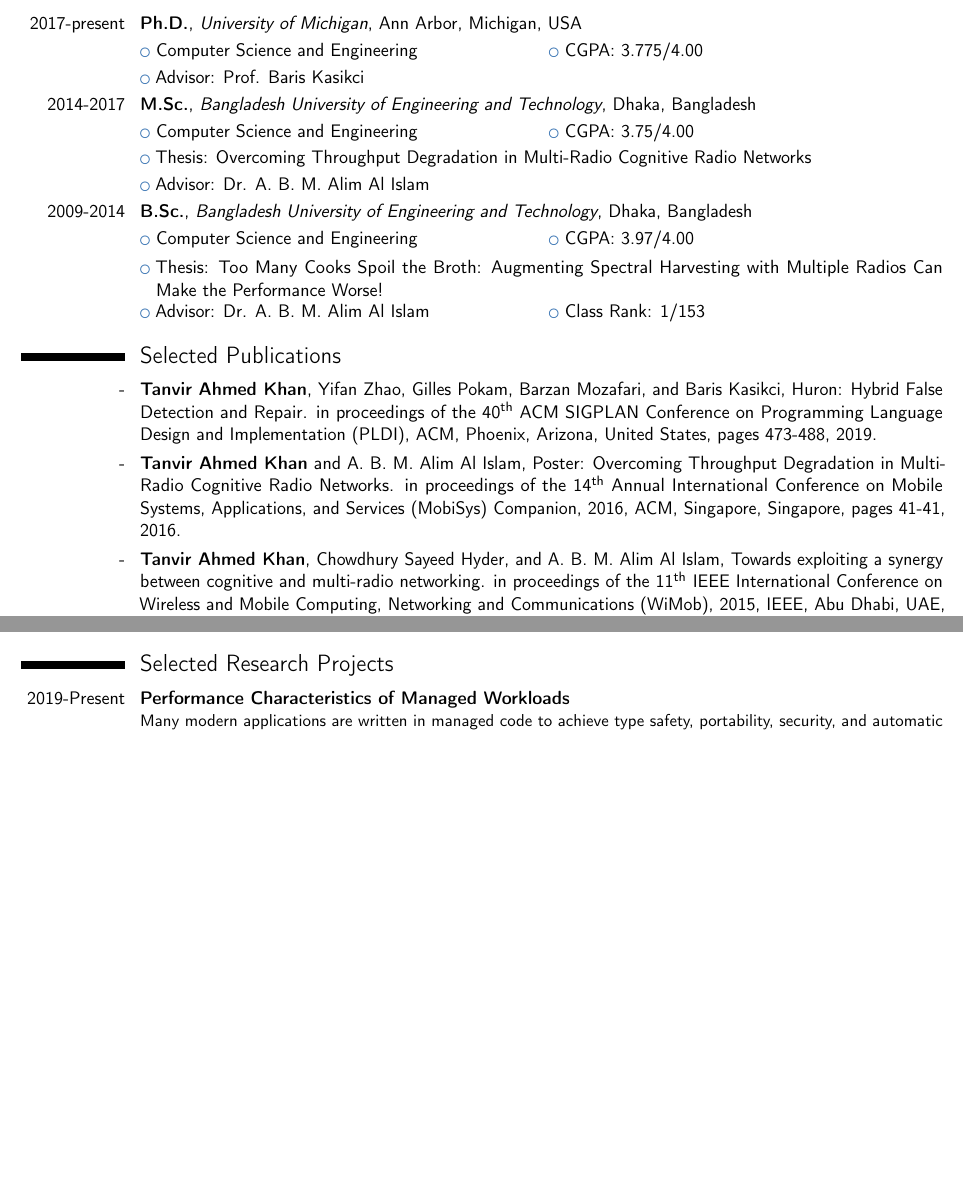
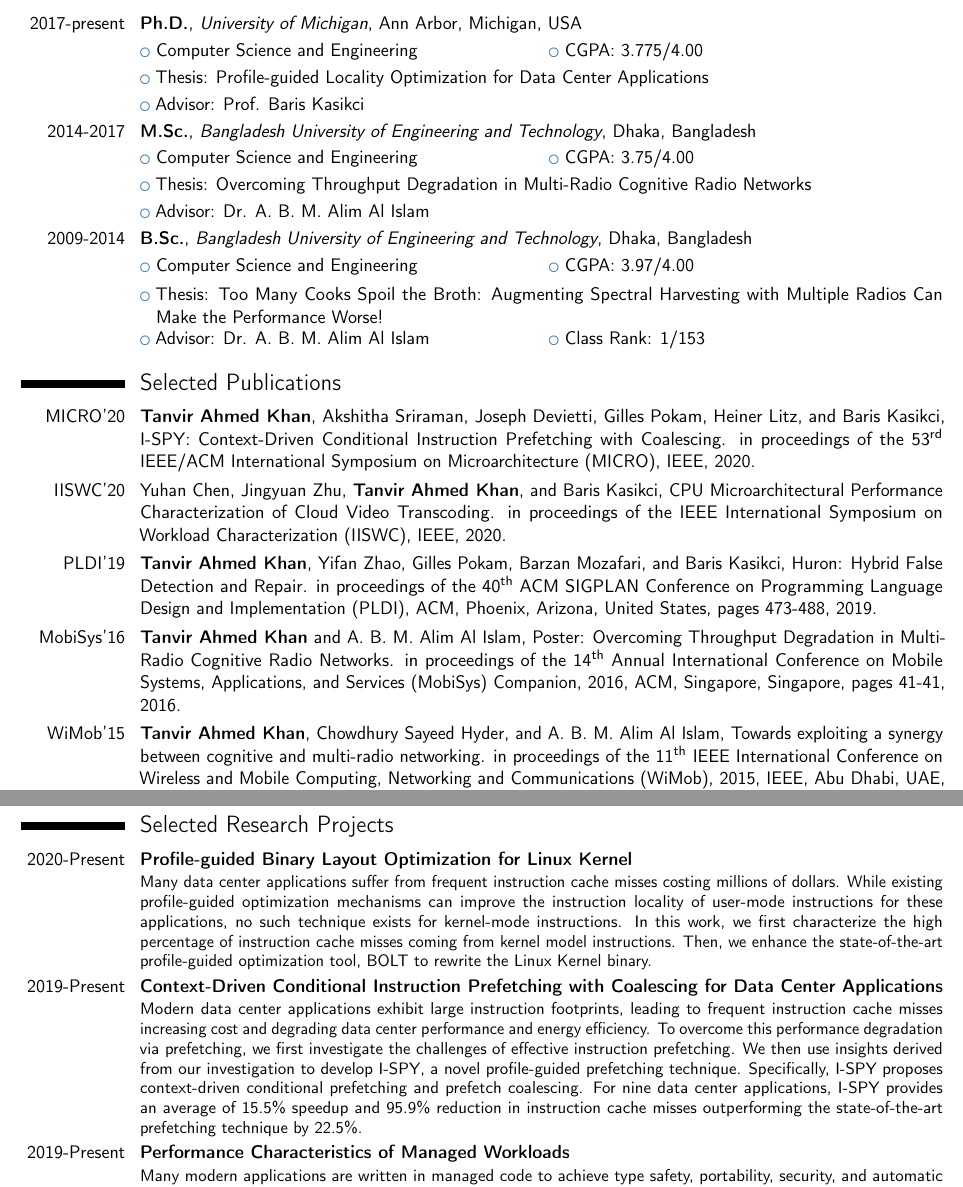
Before and after one commit to takhandipu/resume, a LaTeX CV (main.tex): two parts of pages 1 and 2 of 4 before the commit and two parts of pages 1 and 3 of 4 after it, joined at a grey line, cut so that both start at the same text, the shorter picture padded with empty space. Compiled offline with pdfLaTeX.

Commit message:
Added MICRO-20, IISWC-20, ASPLOS-21 (ERC), and FB internship info

```diff
--- a/main.tex
+++ b/main.tex
@@ -73,6 +73,7 @@
 
 \cventry{2017-present}{Ph.D.}{\textit{University of Michigan}}{Ann Arbor, Michigan, USA}{}{}
 \cvlistdoubleitem{Computer Science and Engineering}{CGPA: 3.775/4.00}
+\cvlistitem{Thesis: Profile-guided Locality Optimization for Data Center Applications}{}
 \cvlistitem{Advisor: Prof. Baris Kasikci}{}%\newline
 
 \cventry{2014-2017}{M.Sc.}{\textit{Bangladesh University of Engineering and Technology}}{Dhaka, Bangladesh}{}{}
@@ -87,11 +88,15 @@
 
 \section{Selected Publications}
 
-\cvitem{-}{\textbf{Tanvir Ahmed Khan}, Yifan Zhao, Gilles Pokam, Barzan Mozafari, and Baris Kasikci, Huron: Hybrid False Detection and Repair. in proceedings of the 40\textsuperscript{th} ACM SIGPLAN Conference on Programming Language Design and Implementation (PLDI), ACM, Phoenix, Arizona, United States, pages 473-488, 2019.}
+\cvitem{MICRO'20}{\textbf{Tanvir Ahmed Khan}, Akshitha Sriraman, Joseph Devietti, Gilles Pokam, Heiner Litz, and Baris Kasikci, I-SPY: Context-Driven Conditional Instruction Prefetching with Coalescing. in proceedings of the 53\textsuperscript{rd} IEEE/ACM International Symposium on Microarchitecture (MICRO), IEEE, 2020.}
 
-\cvitem{-}{\textbf{Tanvir Ahmed Khan} and A. B. M. Alim Al Islam, Poster: Overcoming Throughput Degradation in Multi-Radio Cognitive Radio Networks. in proceedings of the 14\textsuperscript{th} Annual International Conference on Mobile Systems, Applications, and Services (MobiSys) Companion, 2016, ACM, Singapore, Singapore, pages 41-41, 2016.}
+\cvitem{IISWC'20}{Yuhan Chen, Jingyuan Zhu, \textbf{Tanvir Ahmed Khan}, and Baris Kasikci, CPU Microarchitectural Performance Characterization of Cloud Video Transcoding. in proceedings of the IEEE International Symposium on Workload Characterization (IISWC), IEEE, 2020.}
 
-\cvitem{-}{\textbf{Tanvir Ahmed Khan}, Chowdhury Sayeed Hyder, and A. B. M. Alim Al Islam, Towards exploiting a synergy between cognitive and multi-radio networking. in proceedings of the 11\textsuperscript{th} IEEE International Conference on Wireless and Mobile Computing, Networking and Communications (WiMob), 2015, IEEE, Abu Dhabi, UAE, pages 370-377, 2015.}
+\cvitem{PLDI'19}{\textbf{Tanvir Ahmed Khan}, Yifan Zhao, Gilles Pokam, Barzan Mozafari, and Baris Kasikci, Huron: Hybrid False Detection and Repair. in proceedings of the 40\textsuperscript{th} ACM SIGPLAN Conference on Programming Language Design and Implementation (PLDI), ACM, Phoenix, Arizona, United States, pages 473-488, 2019.}
+
+\cvitem{MobiSys'16}{\textbf{Tanvir Ahmed Khan} and A. B. M. Alim Al Islam, Poster: Overcoming Throughput Degradation in Multi-Radio Cognitive Radio Networks. in proceedings of the 14\textsuperscript{th} Annual International Conference on Mobile Systems, Applications, and Services (MobiSys) Companion, 2016, ACM, Singapore, Singapore, pages 41-41, 2016.}
+
+\cvitem{WiMob'15}{\textbf{Tanvir Ahmed Khan}, Chowdhury Sayeed Hyder, and A. B. M. Alim Al Islam, Towards exploiting a synergy between cognitive and multi-radio networking. in proceedings of the 11\textsuperscript{th} IEEE International Conference on Wireless and Mobile Computing, Networking and Communications (WiMob), 2015, IEEE, Abu Dhabi, UAE, pages 370-377, 2015.}
 
 \section{Awards and Honors}
 \cvitem{2020}{Facebook Fellowship Finalist}
@@ -140,6 +150,7 @@
 \section{Selected Research Projects}
 
-%\cventry{2018-Present}{Many-Core Scalability for Existing File Systems}{}{}{}{As storage devices become significantly faster and processors become increasingly parallel, parallelizing file system operations becomes even more important to achieve high throughput for applications. However, most operations on today's popular file systems do not scale well on multi-core processors. For example, non-conflicting operations like directory listing, file creation, deletion, and renaming scale poorly only after 10 cores even on fastest storage devices.In this regard, we aim to design file system that could scale all non-conflicting operations without any hardware support.}
+\cventry{2020-Present}{Profile-guided Binary Layout Optimization for Linux Kernel}{}{}{}{Many data center applications suffer from frequent instruction cache misses costing millions of dollars. While existing profile-guided optimization mechanisms can improve the instruction locality of user-mode instructions for these applications, no such technique exists for kernel-mode instructions. In this work, we first characterize the high percentage of instruction cache misses coming from kernel model instructions. Then, we enhance the state-of-the-art profile-guided optimization tool, BOLT to rewrite the Linux Kernel binary.}
+\cventry{2019-Present}{Context-Driven Conditional Instruction Prefetching with Coalescing for Data Center Applications}{}{}{}{Modern data center applications exhibit large instruction footprints, leading to frequent instruction cache misses increasing cost and degrading data center performance and energy efficiency. To overcome this performance degradation via prefetching, we first investigate the challenges of effective instruction prefetching. We then use insights derived from our investigation to develop I-SPY, a novel profile-guided prefetching technique. Specifically, I-SPY proposes context-driven conditional prefetching and prefetch coalescing. For nine data center applications, I-SPY provides an average of 15.5\% speedup and 95.9\% reduction in instruction cache misses outperforming the state-of-the-art prefetching technique by 22.5\%.}
 \cventry{2019-Present}{Performance Characteristics of Managed Workloads}{}{}{}{Many modern applications are written in managed code to achieve type safety, portability, security, and automatic memory management. While these features provide necessary abstractions for quick and safe software development, computer architectural aspects of these features are not well studied in the literature. In this study, we investigate the characteristics of these managed workloads. We identify the key bottlenecks that significantly hurt the performance of these workloads on modern hardware. We also correlate these bottlenecks on different aspects of managed runtime including common shared libraries, garbage collection, and just in time code generation.}
 \cventry{2018-Present}{Continuous Locality Optimization}{}{}{}{Locality of reference is a key factor affecting a program's performance. However, very few programs exhibit good data locality during execution. In this project, we propose Erie, the first methodology that can continuously monitor executions in production for locality optimizations, with negligible overhead and without requiring special hardware. Using a hybrid approach, Erie efficiently identifies locality problems in production, and addresses them in house. Erie can reason about how its optimizations affect unobserved executions, as well as their interaction with underlying hardware mechanisms. Our evaluation shows that Erie's overhead is less than 1.36\% on average, and its optimizations provide up to 53.14\% (16.83\% on average) speedup, compared to a baseline that uses the highest level of compiler optimization. Erie provides up to 17.48\% (6.64\% on average) speedup on PostgreSQL, one of the most popular open-source data-base management systems.}
 \cventry{2017-2019}{Automatic False Sharing Elimination}{}{}{}{Parallel programs on shared memory multiprocessors suffer from a slowdown of an order of magnitude due to false sharing. False sharing occurs when multiple threads demand exclusive access to a cache line even though their data locate on non-overlapping portions of the cache line. In this project, we proposed Huron, a hybrid in-house/in-production false sharing detection and repair system. Huron detects and repairs as much false sharing as it can in-house, and relies on its lightweight in-production mechanism for remaining cases. The key idea behind Huron's in-house false sharing repair is to group together data that is accessed by the same set of threads, to shift falsely-shared data to different cache lines. Huron's in-house repair technique can generalize to
```
Also changed, not shown: main.tex (28 more changed lines). Lines whose indentation alone changed are shown as unchanged.
